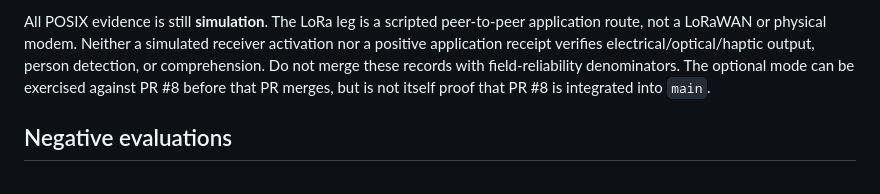
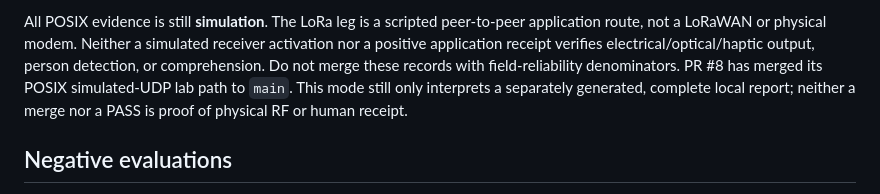
Before and after one commit to mcc0nnell/6lowstick, a Markdown page: docs/trace-review.md, the part around the change. Rendered like a GitHub page.

```diff
--- a/docs/trace-review.md
+++ b/docs/trace-review.md
@@ -100,9 +100,10 @@ peer-to-peer application route, not a LoRaWAN or physical modem. Neither
 a simulated receiver activation nor a positive application receipt
 verifies electrical/optical/haptic output, person detection, or
 comprehension. Do not merge these records with field-reliability
-denominators. The optional mode can be exercised against PR #8 before
-that PR merges, but is not itself proof that PR #8 is integrated into
-`main`.
+denominators. PR #8 has merged its POSIX simulated-UDP lab path to
+`main`. This mode still only interprets a separately generated, complete
+local report; neither a merge nor a PASS is proof of physical RF or human
+receipt.
 
 ## Negative evaluations
 
```
Also changed, not shown: README.md (+1 -1 lines), docs/ai-physical-systems.md (+1 -1 lines).
